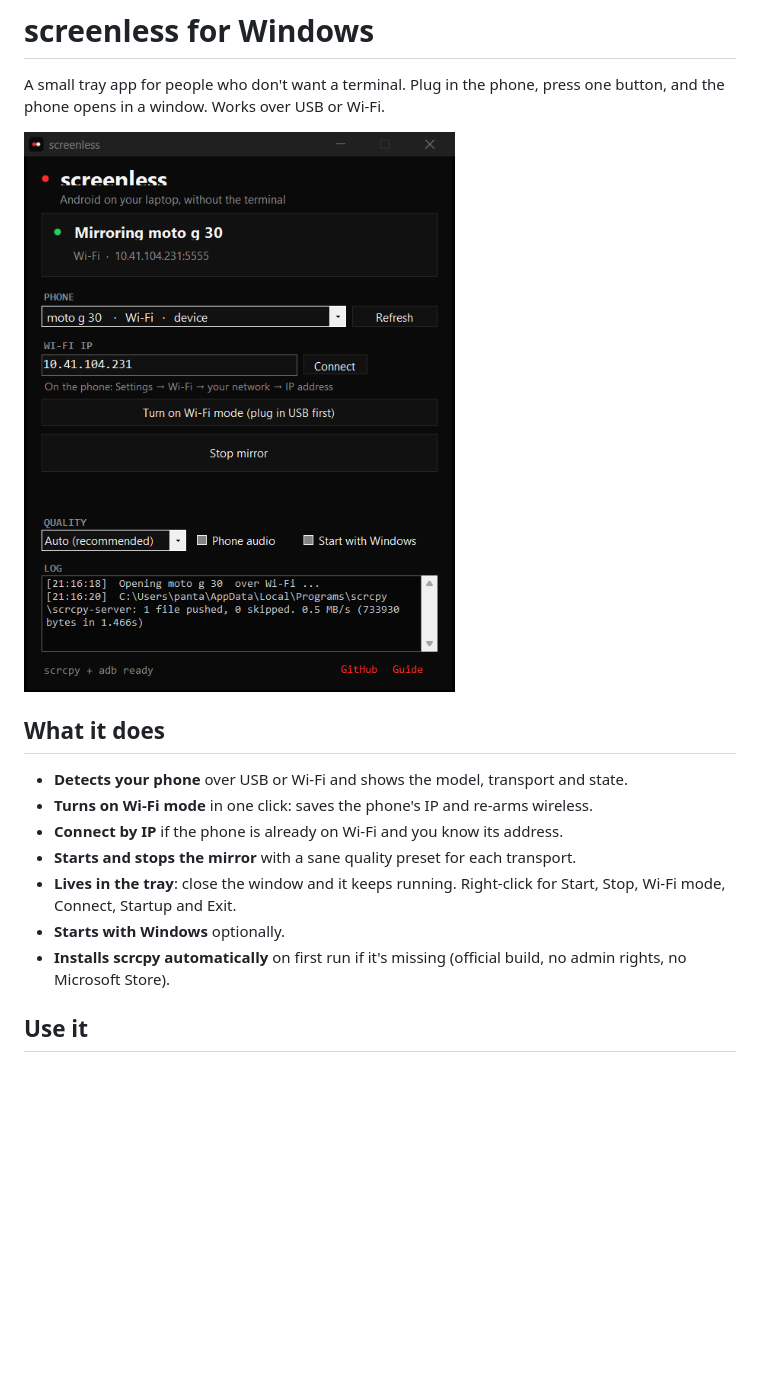
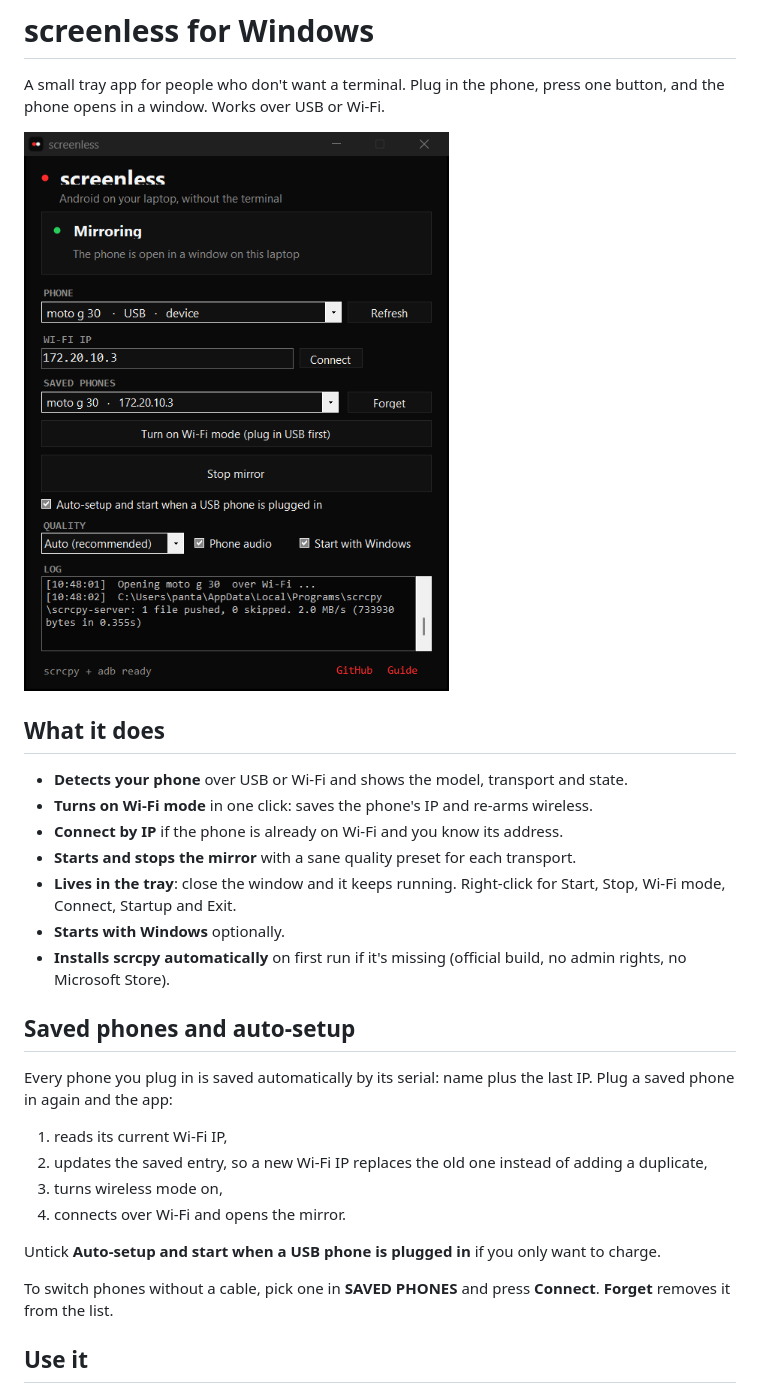
Before and after one commit to Vighnesh2514/screenless-android, a Markdown page: app/README.md, the part around the change. Rendered like a GitHub page; pictures changed too: app/screenshot.png; blank space fills up the shorter version.

```diff
--- a/app/README.md
+++ b/app/README.md
@@ -16,6 +16,21 @@ one button, and the phone opens in a window. Works over USB or Wi-Fi.
 - **Starts with Windows** optionally.
 - **Installs scrcpy automatically** on first run if it's missing (official build,
   no admin rights, no Microsoft Store).
+
+## Saved phones and auto-setup
+
+Every phone you plug in is saved automatically by its serial: name plus the last IP.
+Plug a saved phone in again and the app:
+
+1. reads its current Wi-Fi IP,
+2. updates the saved entry, so a new Wi-Fi IP replaces the old one instead of adding a duplicate,
+3. turns wireless mode on,
+4. connects over Wi-Fi and opens the mirror.
+
+Untick **Auto-setup and start when a USB phone is plugged in** if you only want to charge.
+
+To switch phones without a cable, pick one in **SAVED PHONES** and press **Connect**.
+**Forget** removes it from the list.
 
 ## Use it
 
```
Also changed, not shown: README.md (+3 -2 lines), 3 other files.
